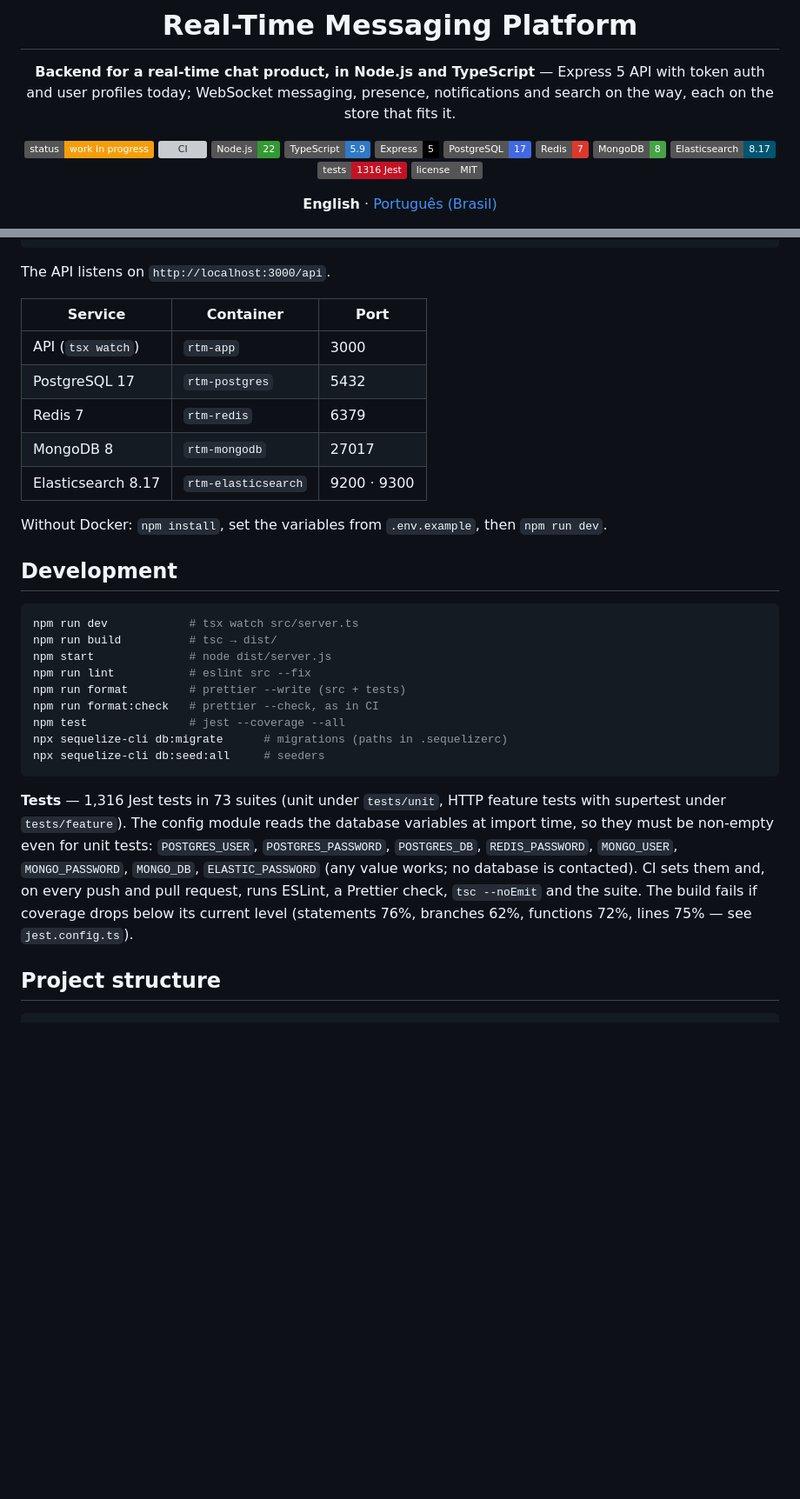
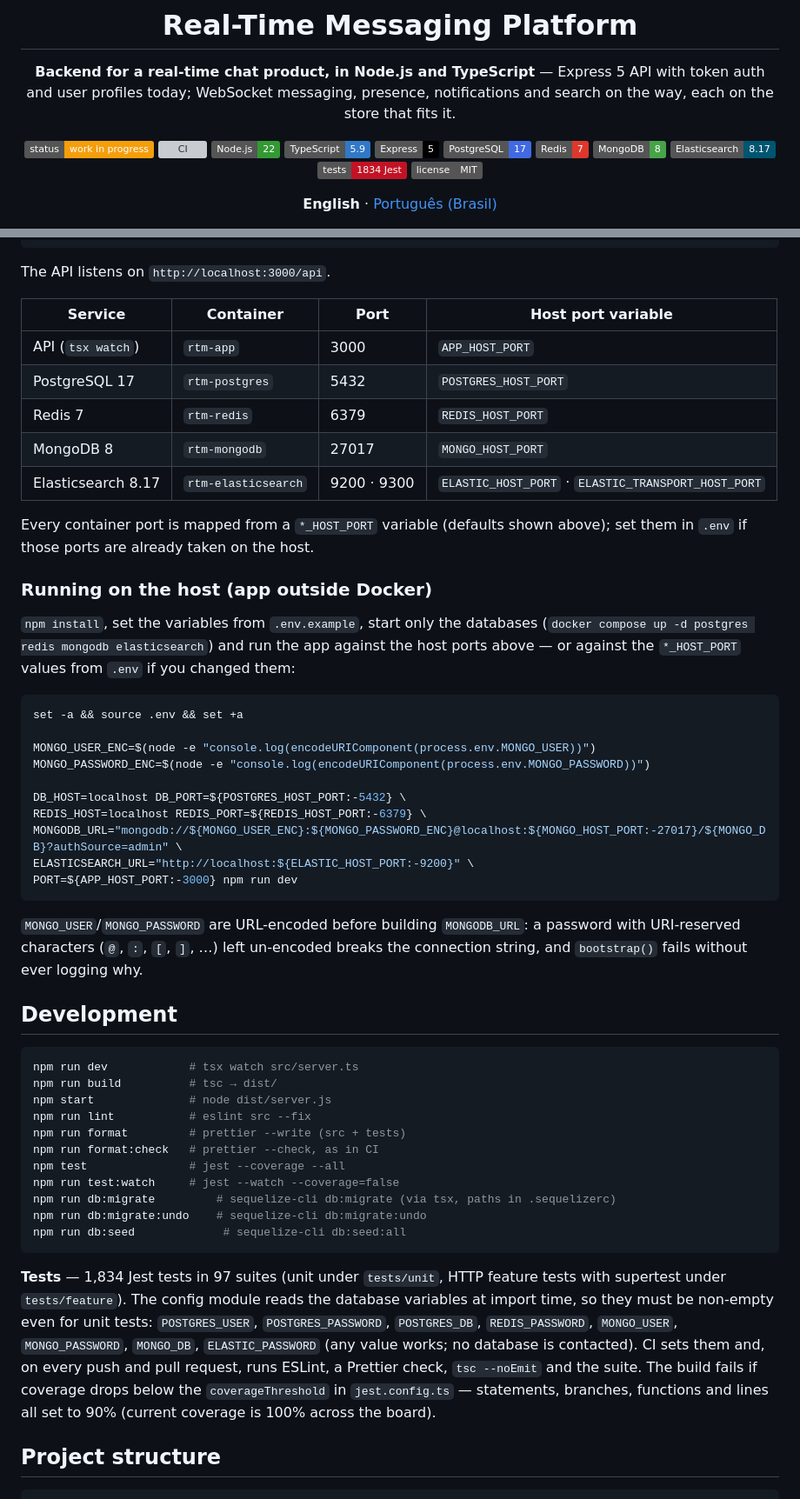
Before and after one commit to GabeSilvaDev/realtime-messaging-platform, a Markdown page: README.md, 2 parts joined by grey strips. Shown at 87% size. GitHub-like rendering; badges without logos; blank space fills up the shorter version; grey boxes are pictures that could not be loaded.

````diff
--- a/README.md
+++ b/README.md
@@ -13,7 +13,7 @@
 [![Redis](https://img.shields.io/badge/Redis-7-DC382D?logo=redis&logoColor=white)](https://redis.io)
 [![MongoDB](https://img.shields.io/badge/MongoDB-8-47A248?logo=mongodb&logoColor=white)](https://www.mongodb.com)
 [![Elasticsearch](https://img.shields.io/badge/Elasticsearch-8.17-005571?logo=elasticsearch&logoColor=white)](https://www.elastic.co)
-[![Tests](https://img.shields.io/badge/tests-1316%20Jest-C21325?logo=jest&logoColor=white)](#development)
+[![Tests](https://img.shields.io/badge/tests-1834%20Jest-C21325?logo=jest&logoColor=white)](#development)
 [![License](https://img.shields.io/badge/license-MIT-555)](LICENSE)
 
 **English** · [Português (Brasil)](README.pt-BR.md)
@@ -104,15 +104,34 @@ docker exec rtm-app npx sequelize-cli db:seed:all   # optional demo users
 
 The API listens on `http://localhost:3000/api`.
 
-| Service | Container | Port |
-|---|---|---|
-| API (`tsx watch`) | `rtm-app` | 3000 |
-| PostgreSQL 17 | `rtm-postgres` | 5432 |
-| Redis 7 | `rtm-redis` | 6379 |
-| MongoDB 8 | `rtm-mongodb` | 27017 |
-| Elasticsearch 8.17 | `rtm-elasticsearch` | 9200 · 9300 |
+| Service | Container | Port | Host port variable |
+|---|---|---|---|
+| API (`tsx watch`) | `rtm-app` | 3000 | `APP_HOST_PORT` |
+| PostgreSQL 17 | `rtm-postgres` | 5432 | `POSTGRES_HOST_PORT` |
+| Redis 7 | `rtm-redis` | 6379 | `REDIS_HOST_PORT` |
+| MongoDB 8 | `rtm-mongodb` | 27017 | `MONGO_HOST_PORT` |
+| Elasticsearch 8.17 | `rtm-elasticsearch` | 9200 · 9300 | `ELASTIC_HOST_PORT` · `ELASTIC_TRANSPORT_HOST_PORT` |
 
-Without Docker: `npm install`, set the variables from `.env.example`, then `npm run dev`.
+Every container port is mapped from a `*_HOST_PORT` variable (defaults shown above); set them in `.env` if those ports are already taken on the host.
+
+### Running on the host (app outside Docker)
+
+`npm install`, set the variables from `.env.example`, start only the databases (`docker compose up -d postgres redis mongodb elasticsearch`) and run the app against the host ports above — or against the `*_HOST_PORT` values from `.env` if you changed them:
+
+```bash
+set -a && source .env && set +a
+
+MONGO_USER_ENC=$(node -e "console.log(encodeURIComponent(process.env.MONGO_USER))")
+MONGO_PASSWORD_ENC=$(node -e "console.log(encodeURIComponent(process.env.MONGO_PASSWORD))")
+
+DB_HOST=localhost DB_PORT=${POSTGRES_HOST_PORT:-5432} \
+REDIS_HOST=localhost REDIS_PORT=${REDIS_HOST_PORT:-6379} \
+MONGODB_URL="mongodb://${MONGO_USER_ENC}:${MONGO_PASSWORD_ENC}@localhost:${MONGO_HOST_PORT:-27017}/${MONGO_DB}?authSource=admin" \
+ELASTICSEARCH_URL="http://localhost:${ELASTIC_HOST_PORT:-9200}" \
+PORT=${APP_HOST_PORT:-3000} npm run dev
+```
+
+`MONGO_USER`/`MONGO_PASSWORD` are URL-encoded before building `MONGODB_URL`: a password with URI-reserved characters (`@`, `:`, `[`, `]`, …) left un-encoded breaks the connection string, and `bootstrap()` fails without ever logging why.
 
 ## Development
 
@@ -124,11 +143,13 @@ npm run lint           # eslint src --fix
 npm run format         # prettier --write (src + tests)
 npm run format:check   # prettier --check, as in CI
 npm test               # jest --coverage --all
-npx sequelize-cli db:migrate      # migrations (paths in .sequelizerc)
-npx sequelize-cli db:seed:all     # seeders
+npm run test:watch     # jest --watch --coverage=false
+npm run db:migrate         # sequelize-cli db:migrate (via tsx, paths in .sequelizerc)
+npm run db:migrate:undo    # sequelize-cli db:migrate:undo
+npm run db:seed             # sequelize-cli db:seed:all
 ```
 
-**Tests** — 1,316 Jest tests in 73 suites (unit under `tests/unit`, HTTP feature tests with supertest under `tests/feature`). The config module reads the database variables at import time, so they must be non-empty even for unit tests: `POSTGRES_USER`, `POSTGRES_PASSWORD`, `POSTGRES_DB`, `REDIS_PASSWORD`, `MONGO_USER`, `MONGO_PASSWORD`, `MONGO_DB`, `ELASTIC_PASSWORD` (any value works; no database is contacted). CI sets them and, on every push and pull request, runs ESLint, a Prettier check, `tsc --noEmit` and the suite. The build fails if coverage drops below its current level (statements 76%, branches 62%, functions 72%, lines 75% — see `jest.config.ts`).
+**Tests** — 1,834 Jest tests in 97 suites (unit under `tests/unit`, HTTP feature tests with supertest under `tests/feature`). The config module reads the database variables at import time, so they must be non-empty even for unit tests: `POSTGRES_USER`, `POSTGRES_PASSWORD`, `POSTGRES_DB`, `REDIS_PASSWORD`, `MONGO_USER`, `MONGO_PASSWORD`, `MONGO_DB`, `ELASTIC_PASSWORD` (any value works; no database is contacted). CI sets them and, on every push and pull request, runs ESLint, a Prettier check, `tsc --noEmit` and the suite. The build fails if coverage drops below the `coverageThreshold` in `jest.config.ts` — statements, branches, functions and lines all set to 90% (current coverage is 100% across the board).
 
 ## Project structure
 
````
Also changed, not shown: README.pt-BR.md (+33 -12 lines).
